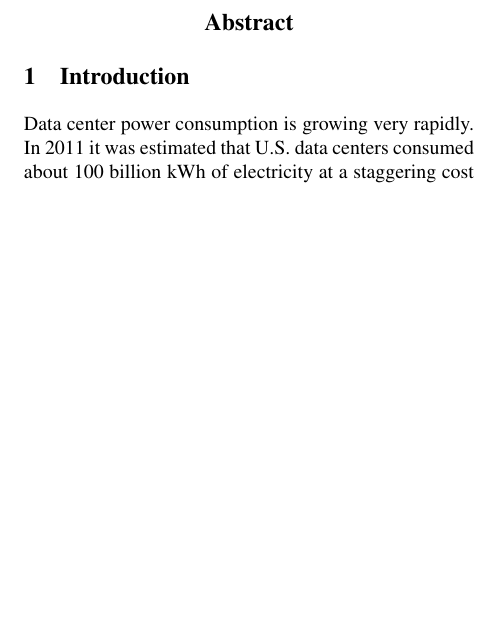
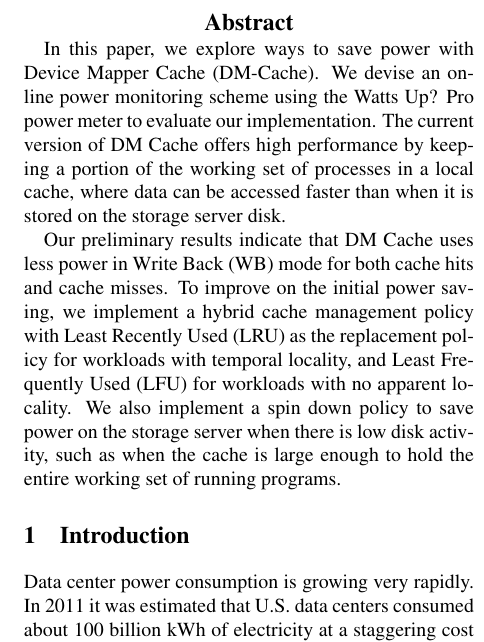
Before and after one commit to jesus-ramos/senior-project, a LaTeX paper (paper/paper.tex, which reads paper/abstract.tex): part of one column of page 1 of 7, cut so that both start at the same text, the shorter picture padded with empty space. Compiled offline with pdfLaTeX; a LaTeX package or settings file that is missing is left out.

Commit message:
Added abstract to the paper Fixed Tiffany's last name

```diff
--- a/paper/abstract.tex
+++ b/paper/abstract.tex
@@ -1,5 +1,19 @@
 \begin{abstract}
 
-  % placeholder
+  In this paper, we explore ways to save power with Device Mapper Cache
+  (DM-Cache). We devise an online power monitoring scheme using the Watts Up?
+  Pro power meter to evaluate our implementation.  The current version of DM
+  Cache offers high performance by keeping a portion of the working set of
+  processes in a local cache, where data can be accessed faster than when it is
+  stored on the storage server disk.
+
+  Our preliminary results indicate that DM Cache uses less power in Write Back
+  (WB) mode for both cache hits and cache misses. To improve on the initial
+  power saving, we implement a hybrid cache management policy with Least
+  Recently Used (LRU) as the replacement policy for workloads with temporal
+  locality, and Least Frequently Used (LFU) for workloads with no apparent
+  locality. We also implement a spin down policy to save power on the storage
+  server when there is low disk activity, such as when the cache is large enough
+  to hold the entire working set of running programs.
 
 \end{abstract}
--- a/paper/paper.tex
+++ b/paper/paper.tex
@@ -14,7 +14,7 @@
   \qquad
   {\rm Jorge Cabrera}
   \qquad
-  {\rm Tiffany Dasilva}
+  {\rm Tiffany Da Silva}
   \qquad
   {\rm Alexis Jefferson}
   \qquad
```
Also changed, not shown: group-presentation/presentation.tex (+1 -1 lines).
